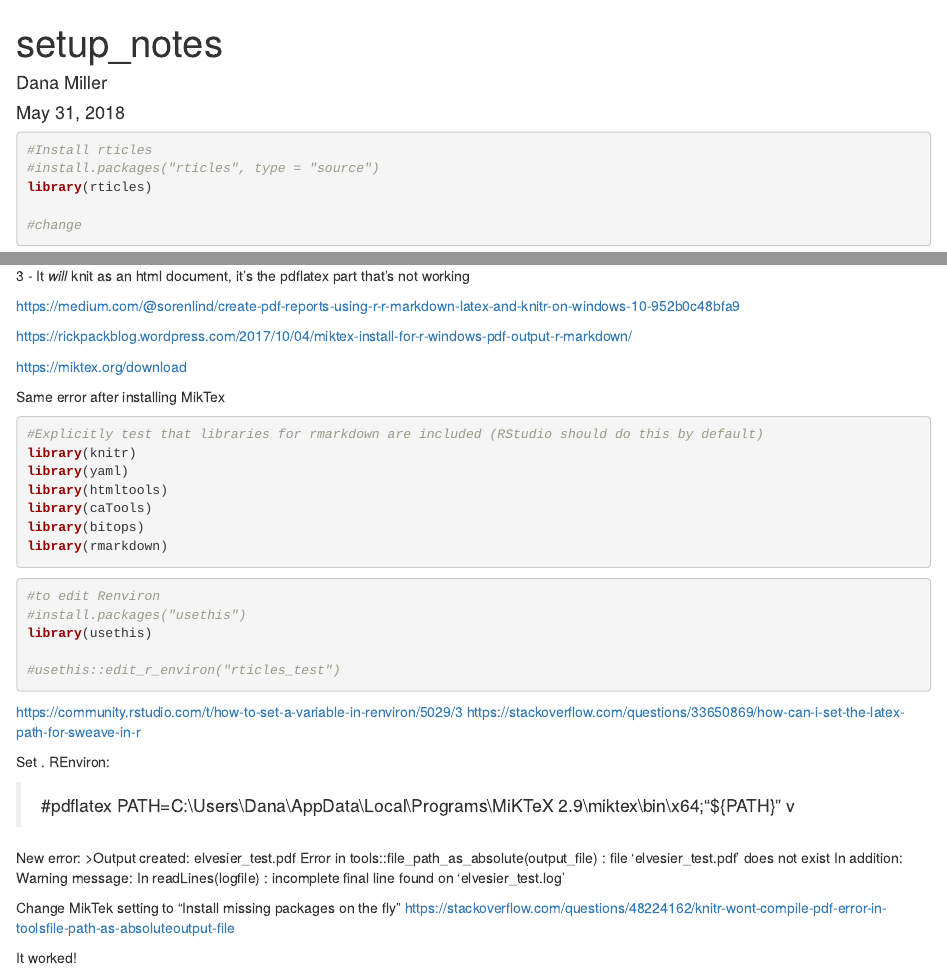
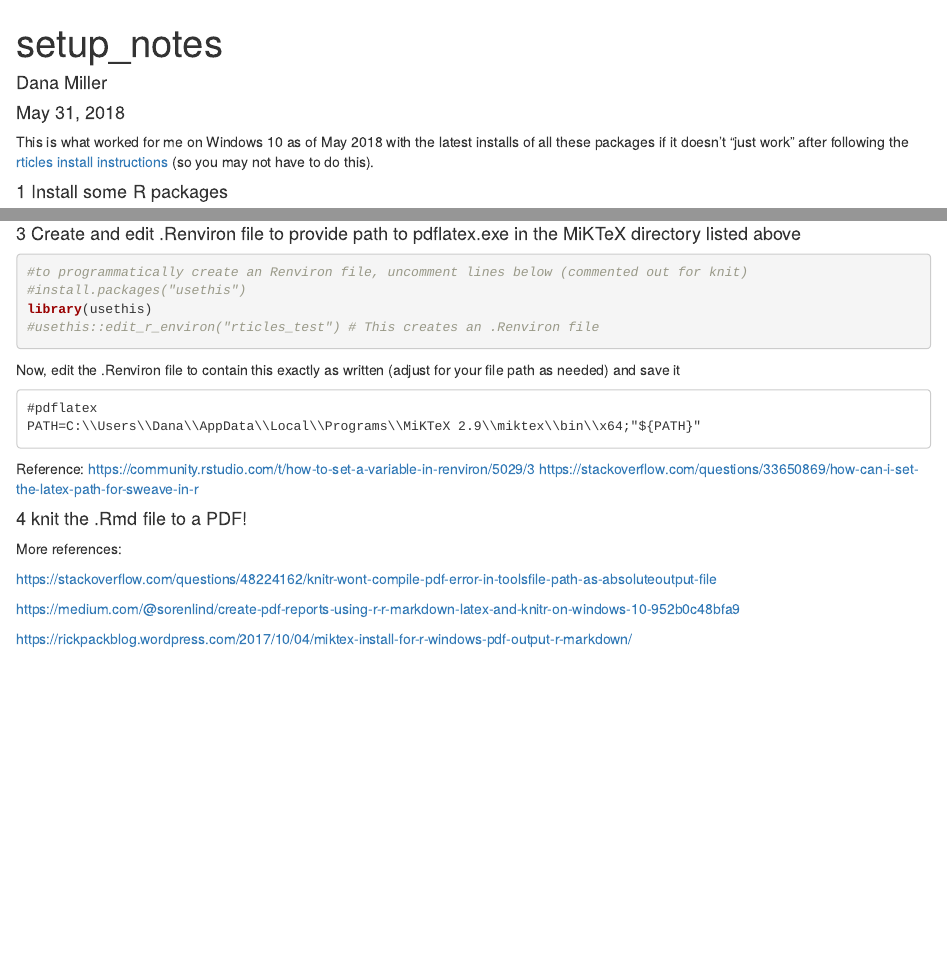
Before and after one commit to megandawe/rticles_demo, an R Markdown document (notes.Rmd): the page in a window 1100 px wide, from its top, and a second part further down, joined at a grey line. Rendered offline with R 4.5, knitr and Pandoc, with nearby package versions; some code elsewhere in the file could not run offline.

Commit message:
Reformat and tidy setup notes

````diff
--- a/notes.Rmd
+++ b/notes.Rmd
@@ -8,6 +8,10 @@ output: html_document
 ```{r setup, include=FALSE}
 knitr::opts_chunk$set(echo = TRUE)
 ```
+
+This is what worked for me on Windows 10 as of May 2018 with the latest installs of all these packages if it doesn't "just work" after following the [rticles install instructions](https://github.com/rstudio/rticles) (so you may not have to do this).
+
+#### 1 Install some R packages
 ```{r}
 #Install rticles
 #install.packages("rticles", type = "source")
@@ -15,2 +21 @@ library(rticles)
 
-#change
@@ -35,2 +50,3 @@ library(rmarkdown)
 ```
 
+#### 3 Create and edit .Renviron file to provide path to pdflatex.exe in the MiKTeX directory listed above
@@ -47,5 +53,11 @@ Troublshooting:
 ```{r}
-# Also does not work
-render("C:/Users/Dana/3_Professional/CBE/Reproducibility/rticles_test/elvesier_test/elvesier_test.Rmd")
+#to programmatically create an Renviron file, uncomment lines below (commented out for knit)
+#install.packages("usethis")
+library(usethis)
+#usethis::edit_r_environ("rticles_test") # This creates an .Renviron file
 ```
 
+Now, edit the .Renviron file to contain this exactly as written (adjust for your file path as needed) and save it
+```
+#pdflatex
+PATH=C:\\Users\\Dana\\AppData\\Local\\Programs\\MiKTeX 2.9\\miktex\\bin\\x64;"${PATH}"
@@ -57,54 +64,15 @@ pdflatex
 ```
 
-3 - It *will* knit as an html document, it's the pdflatex part that's not working
+Reference: https://community.rstudio.com/t/how-to-set-a-variable-in-renviron/5029/3
+https://stackoverflow.com/questions/33650869/how-can-i-set-the-latex-path-for-sweave-in-r
+
+#### 4 knit the .Rmd file to a PDF!
+
+More references:
+
+https://stackoverflow.com/questions/48224162/knitr-wont-compile-pdf-error-in-toolsfile-path-as-absoluteoutput-file
+
 
 https://medium.com/@sorenlind/create-pdf-reports-using-r-r-markdown-latex-and-knitr-on-windows-10-952b0c48bfa9
 
 https://rickpackblog.wordpress.com/2017/10/04/miktex-install-for-r-windows-pdf-output-r-markdown/
-
-https://miktex.org/download
-
-Same error after installing MikTex
-
-```{r}
-#Explicitly test that libraries for rmarkdown are included (RStudio should do this by default)
-library(knitr)
-library(yaml)
-library(htmltools)
-library(caTools)
-library(bitops)
-library(rmarkdown)
-
-```
-
-```{r}
-#to edit Renviron
-#install.packages("usethis")
-library(usethis)
-
-#usethis::edit_r_environ("rticles_test")
-```
-
-
-https://community.rstudio.com/t/how-to-set-a-variable-in-renviron/5029/3
-https://stackoverflow.com/questions/33650869/how-can-i-set-the-latex-path-for-sweave-in-r
-
-Set . REnviron:
-
->#pdflatex
-PATH=C:\\Users\\Dana\\AppData\\Local\\Programs\\MiKTeX 2.9\\miktex\\bin\\x64;"${PATH}"
-v
-
-New error:
->Output created: elvesier_test.pdf
-Error in tools::file_path_as_absolute(output_file) :
-  file 'elvesier_test.pdf' does not exist
-In addition: Warning message:
-In readLines(logfile) : incomplete final line found on 'elvesier_test.log'
-
-
-Change MikTek setting to "Install missing packages on the fly"
-https://stackoverflow.com/questions/48224162/knitr-wont-compile-pdf-error-in-toolsfile-path-as-absoluteoutput-file
-
-
-It worked!
````
Also changed, not shown: notes.Rmd (51 more changed lines).
